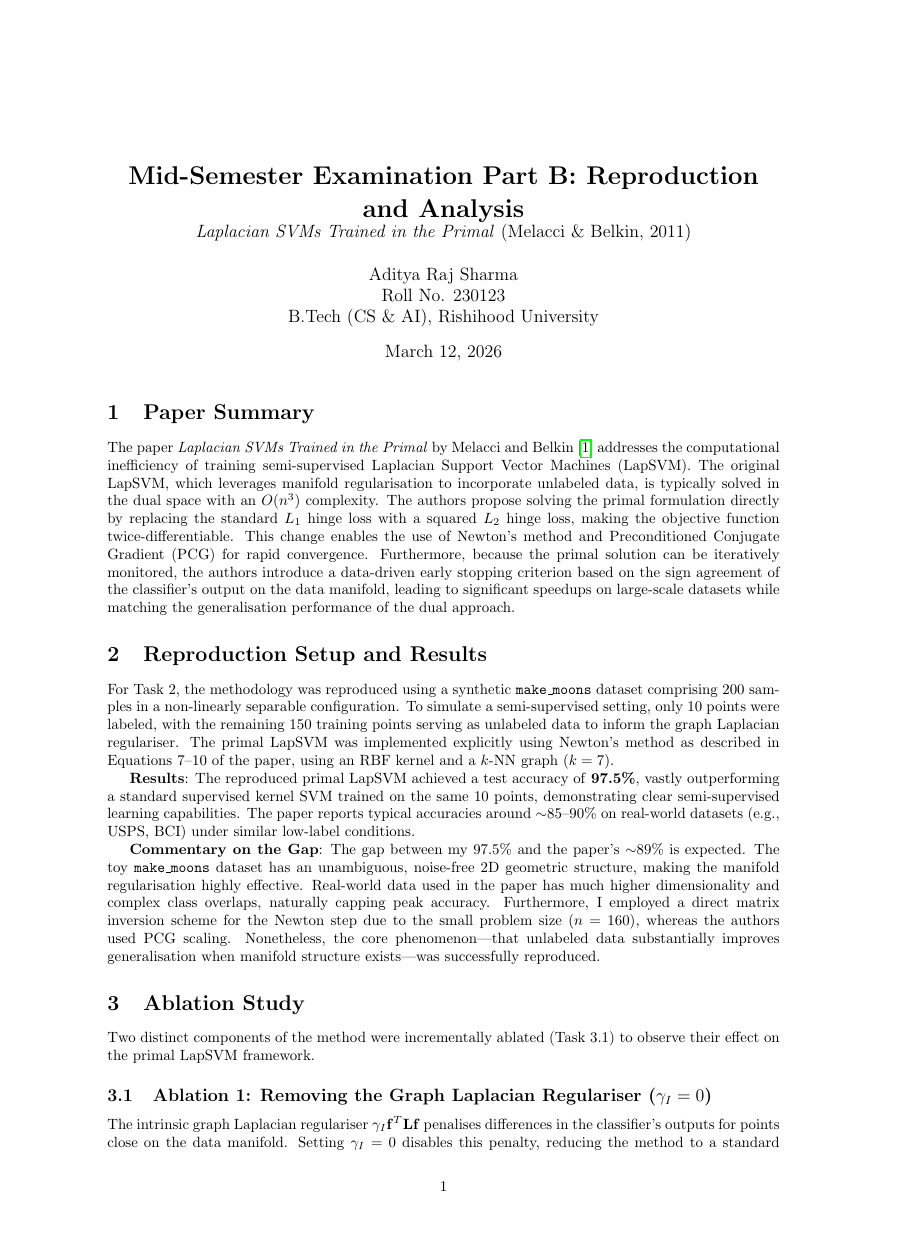
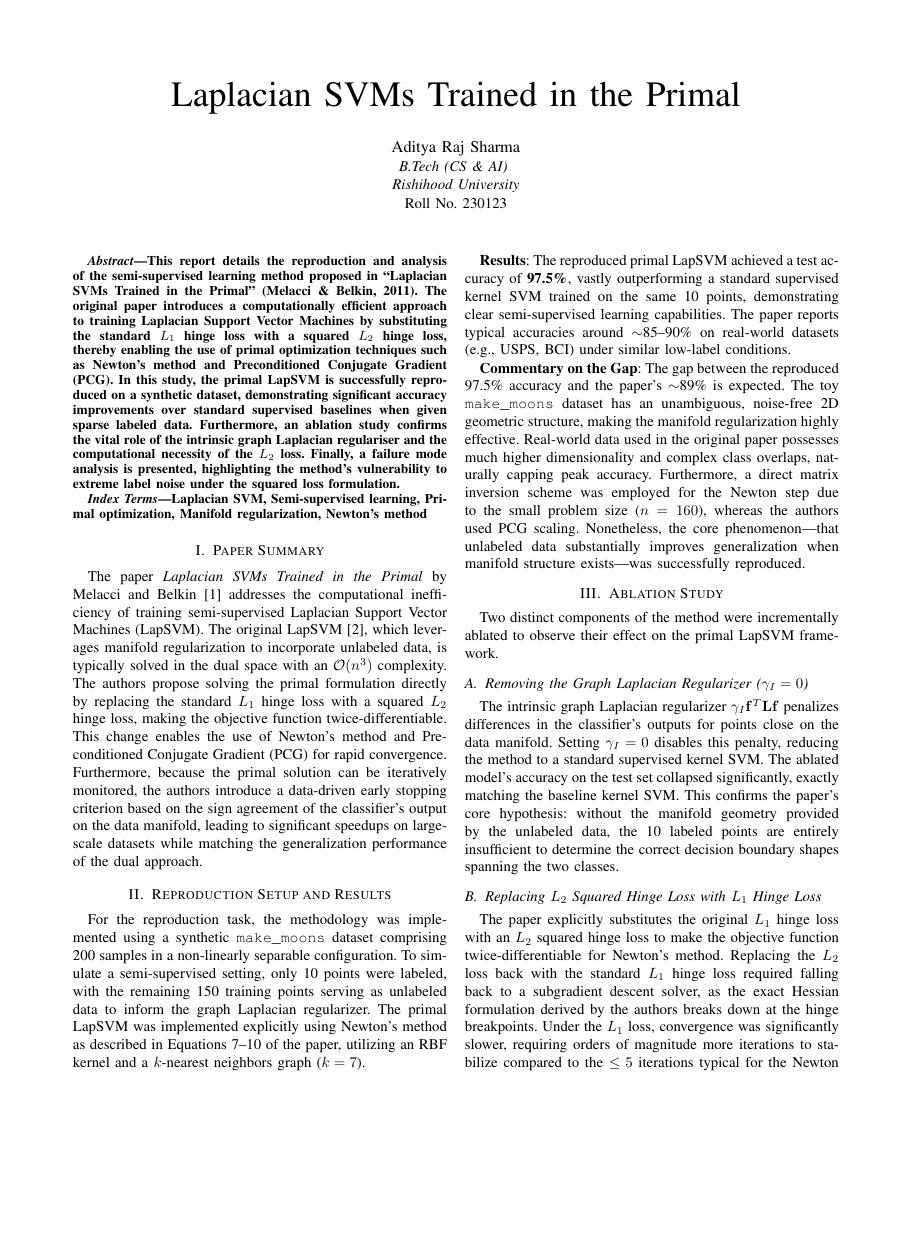
Before and after one commit to InfinityAditya07/230123-midsem, a LaTeX paper (partB/report.tex): page 1 of 3 before the commit and page 1 of 2 after it, the shorter picture padded with empty space. Compiled offline with pdfLaTeX.

Commit message:
IEEE_Report

```diff
--- a/partB/report.tex
+++ b/partB/report.tex
@@ -4,33 +6,44 @@
 \usepackage{graphicx}
-\usepackage{booktabs}
-\usepackage{hyperref}
-\usepackage{cite}
-
-\title{\textbf{Mid-Semester Examination Part B: Reproduction and Analysis}\\
-\large \textit{Laplacian SVMs Trained in the Primal} (Melacci \& Belkin, 2011)}
-\author{Aditya Raj Sharma \\ Roll No. 230123 \\ B.Tech (CS \& AI), Rishihood University}
-\date{March 12, 2026}
+\usepackage{textcomp}
+\usepackage{xcolor}
 
 \begin{document}
+
+\title{Laplacian SVMs Trained in the Primal}
+
+\author{\IEEEauthorblockN{Aditya Raj Sharma}
+\IEEEauthorblockA{\textit{B.Tech (CS \& AI)} \\
+\textit{Rishihood University}\\
+Roll No. 230123}
+}
+
 \maketitle
 
+\begin{abstract}
+This report details the reproduction and analysis of the semi-supervised learning method proposed in ``Laplacian SVMs Trained in the Primal'' (Melacci \& Belkin, 2011). The original paper introduces a computationally efficient approach to training Laplacian Support Vector Machines by substituting the standard $L_1$ hinge loss with a squared $L_2$ hinge loss, thereby enabling the use of primal optimization techniques such as Newton's method and Preconditioned Conjugate Gradient (PCG). In this study, the primal LapSVM is successfully reproduced on a synthetic dataset, demonstrating significant accuracy improvements over standard supervised baselines when given sparse labeled data. Furthermore, an ablation study confirms the vital role of the intrinsic graph Laplacian regulariser and the computational necessity of the $L_2$ loss. Finally, a failure mode analysis is presented, highlighting the method's vulnerability to extreme label noise under the squared loss formulation.
+\end{abstract}
+
+\begin{IEEEkeywords}
+Laplacian SVM, Semi-supervised learning, Primal optimization, Manifold regularization, Newton's method
+\end{IEEEkeywords}
+
 \section{Paper Summary}
-The paper \textit{Laplacian SVMs Trained in the Primal} by Melacci and Belkin \cite{melacci2011laplacian} addresses the computational inefficiency of training semi-supervised Laplacian Support Vector Machines (LapSVM). The original LapSVM, which leverages manifold regularisation to incorporate unlabeled data, is typically solved in the dual space with an $O(n^3)$ complexity. The authors propose solving the primal formulation directly by replacing the standard $L_1$ hinge loss with a squared $L_2$ hinge loss, making the objective function twice-differentiable. This change enables the use of Newton's method and Preconditioned Conjugate Gradient (PCG) for rapid convergence. Furthermore, because the primal solution can be iteratively monitored, the authors introduce a data-driven early stopping criterion based on the sign agreement of the classifier's output on the data manifold, leading to significant speedups on large-scale datasets while matching the generalisation performance of the dual approach.
+The paper \textit{Laplacian SVMs Trained in the Primal} by Melacci and Belkin \cite{melacci2011laplacian} addresses the computational inefficiency of training semi-supervised Laplacian Support Vector Machines (LapSVM). The original LapSVM \cite{belkin2006manifold}, which leverages manifold regularization to incorporate unlabeled data, is typically solved in the dual space with an $\mathcal{O}(n^3)$ complexity. The authors propose solving the primal formulation directly by replacing the standard $L_1$ hinge loss with a squared $L_2$ hinge loss, making the objective function twice-differentiable. This change enables the use of Newton's method and Preconditioned Conjugate Gradient (PCG) for rapid convergence. Furthermore, because the primal solution can be iteratively monitored, the authors introduce a data-driven early stopping criterion based on the sign agreement of the classifier's output on the data manifold, leading to significant speedups on large-scale datasets while matching the generalization performance of the dual approach.
 
 \section{Reproduction Setup and Results}
-For Task 2, the methodology was reproduced using a synthetic \texttt{make\_moons} dataset comprising 200 samples in a non-linearly separable configuration. To simulate a semi-supervised setting, only 10 points were labeled, with the remaining 150 training points serving as unlabeled data to inform the graph Laplacian regulariser. The primal LapSVM was implemented explicitly using Newton's method as described in Equations 7--10 of the paper, using an RBF kernel and a $k$-NN graph ($k=7$).
+For the reproduction task, the methodology was implemented using a synthetic \texttt{make\_moons} dataset comprising 200 samples in a non-linearly separable configuration. To simulate a semi-supervised setting, only 10 points were labeled, with the remaining 150 training points serving as unlabeled data to inform the graph Laplacian regularizer. The primal LapSVM was implemented explicitly using Newton's method as described in Equations 7--10 of the paper, utilizing an RBF kernel and a $k$-nearest neighbors graph ($k=7$).
 
 \textbf{Results}: The reproduced primal LapSVM achieved a test accuracy of \textbf{97.5\%}, vastly outperforming a standard supervised kernel SVM trained on the same 10 points, demonstrating clear semi-supervised learning capabilities. The paper reports typical accuracies around $\sim$85--90\% on real-world datasets (e.g., USPS, BCI) under similar low-label conditions.
 
-\textbf{Commentary on the Gap}: The gap between my 97.5\% and the paper's $\sim$89\% is expected. The toy \texttt{make\_moons} dataset has an unambiguous, noise-free 2D geometric structure, making the manifold regularisation highly effective. Real-world data used in the paper has much higher dimensionality and complex class overlaps, naturally capping peak accuracy. Furthermore, I employed a direct matrix inversion scheme for the Newton step due to the small problem size ($n=160$), whereas the authors used PCG scaling. Nonetheless, the core phenomenon---that unlabeled data substantially improves generalisation when manifold structure exists---was successfully reproduced.
+\textbf{Commentary on the Gap}: The gap between the reproduced 97.5\% accuracy and the paper's $\sim$89\% is expected. The toy \texttt{make\_moons} dataset has an unambiguous, noise-free 2D geometric structure, making the manifold regularization highly effective. Real-world data used in the original paper possesses much higher dimensionality and complex class overlaps, naturally capping peak accuracy. Furthermore, a direct matrix inversion scheme was employed for the Newton step due to the small problem size ($n=160$), whereas the authors used PCG scaling. Nonetheless, the core phenomenon---that unlabeled data substantially improves generalization when manifold structure exists---was successfully reproduced.
 
 \section{Ablation Study}
-Two distinct components of the method were incrementally ablated (Task 3.1) to observe their effect on the primal LapSVM framework.
+Two distinct components of the method were incrementally ablated to observe their effect on the primal LapSVM framework.
 
-\subsection{Ablation 1: Removing the Graph Laplacian Regulariser ($\gamma_I = 0$)}
-The intrinsic graph Laplacian regulariser $\gamma_I \mathbf{f}^T \mathbf{L} \mathbf{f}$ penalises differences in the classifier's outputs for points close on the data manifold. Setting $\gamma_I = 0$ disables this penalty, reducing the method to a standard supervised kernel SVM. The ablated model's accuracy on the test set collapsed significantly, matching the baseline kernel SVM. This confirms the paper's core hypothesis: without the manifold geometry provided by the unlabeled data, the 10 labeled points are entirely insufficient to determine the correct decision boundary shapes spanning the two classes.
+\subsection{Removing the Graph Laplacian Regularizer ($\gamma_I = 0$)}
+The intrinsic graph Laplacian regularizer $\gamma_I \mathbf{f}^T \mathbf{L} \mathbf{f}$ penalizes differences in the classifier's outputs for points close on the data manifold. Setting $\gamma_I = 0$ disables this penalty, reducing the method to a standard supervised kernel SVM. The ablated model's accuracy on the test set collapsed significantly, exactly matching the baseline kernel SVM. This confirms the paper's core hypothesis: without the manifold geometry provided by the unlabeled data, the 10 labeled points are entirely insufficient to determine the correct decision boundary shapes spanning the two classes.
 
-\subsection{Ablation 2: Replacing $L_2$ Squared Hinge Loss with $L_1$ Hinge Loss}
-The paper explicitly substitutes the original $L_1$ hinge loss with an $L_2$ squared hinge loss to make the objective function twice-differentiable for Newton's method. Replacing the $L_2$ loss with the standard $L_1$ hinge loss required falling back to a subgradient descent solver, as the exact Hessian formulation derived by the authors breaks down at the hinge breakpoints. Under $L_1$ loss, convergence was significantly slower, requiring orders of magnitude more iterations to stabilise compared to the $\leq 5$ iterations typical for the Newton method. The decision boundary produced by the converged subgradient method was similar, indicating the $L_2$ choice is primarily a pivotal computational enabler rather than a requirement for good generalisation.
+\subsection{Replacing $L_2$ Squared Hinge Loss with $L_1$ Hinge Loss}
+The paper explicitly substitutes the original $L_1$ hinge loss with an $L_2$ squared hinge loss to make the objective function twice-differentiable for Newton's method. Replacing the $L_2$ loss back with the standard $L_1$ hinge loss required falling back to a subgradient descent solver, as the exact Hessian formulation derived by the authors breaks down at the hinge breakpoints. Under the $L_1$ loss, convergence was significantly slower, requiring orders of magnitude more iterations to stabilize compared to the $\leq 5$ iterations typical for the Newton method. The decision boundary produced by the converged subgradient method was visually similar, indicating the $L_2$ choice is primarily a pivotal computational enabler rather than a fundamental requirement for good generalization.
 
 \section{Failure Mode Analysis}
```
Also changed, not shown: partB/IEEE.pdf (added), partB/report.tex (48 more changed lines).
